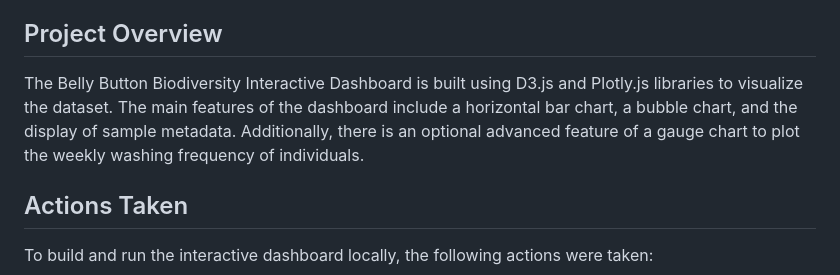
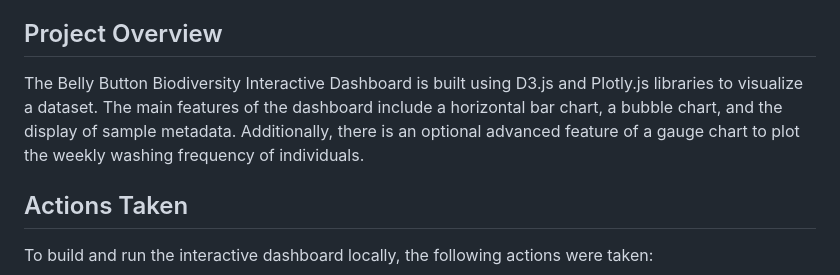
Before and after one commit to 13263952/belly-button-microbes, a Markdown page: README.md, the part around the change. Drawn GitHub-style.

```diff
--- a/README.md
+++ b/README.md
@@ -13,7 +13,7 @@ This interactive dashboard allows users to explore the Belly Button Biodiversity
 
 ## Project Overview
 
-The Belly Button Biodiversity Interactive Dashboard is built using D3.js and Plotly.js libraries to visualize the dataset. The main features of the dashboard include a horizontal bar chart, a bubble chart, and the display of sample metadata. Additionally, there is an optional advanced feature of a gauge chart to plot the weekly washing frequency of individuals.
+The Belly Button Biodiversity Interactive Dashboard is built using D3.js and Plotly.js libraries to visualize a dataset. The main features of the dashboard include a horizontal bar chart, a bubble chart, and the display of sample metadata. Additionally, there is an optional advanced feature of a gauge chart to plot the weekly washing frequency of individuals.
 
 ## Actions Taken
 
```
